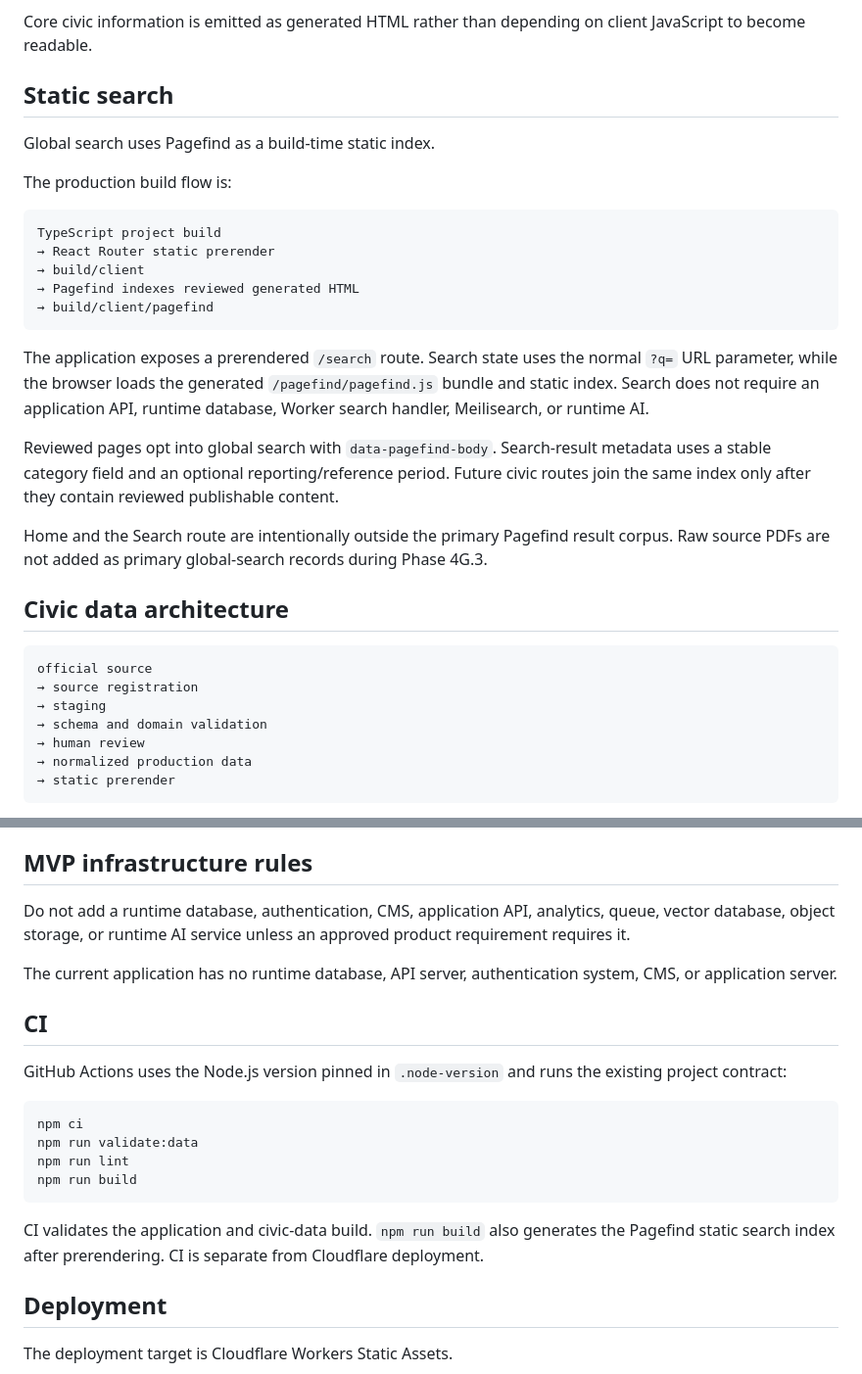
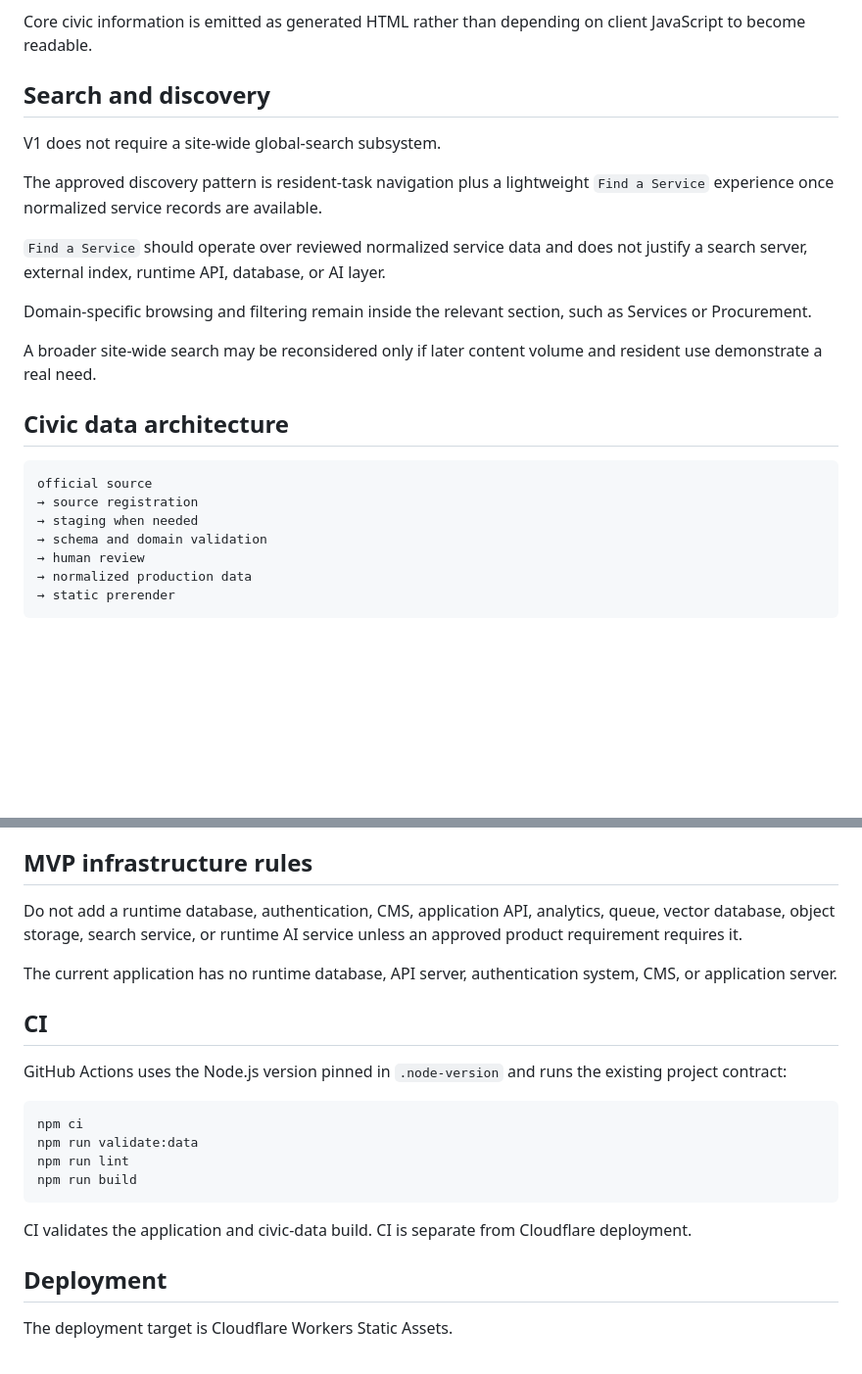
Before and after one commit to loudaboi/betterbauang, a Markdown page: docs/TECHNICAL_ARCHITECTURE.md, 2 parts joined by grey strips. Shown at 98% size. GitHub-like rendering; blank space fills up the shorter version.

Commit message:
docs: remove superseded global search architecture

````diff
--- a/docs/TECHNICAL_ARCHITECTURE.md
+++ b/docs/TECHNICAL_ARCHITECTURE.md
@@ -34,32 +34,24 @@ React Router may also produce build-time server artifacts while prerendering. Th
 
 Core civic information is emitted as generated HTML rather than depending on client JavaScript to become readable.
 
-## Static search
+## Search and discovery
 
-Global search uses Pagefind as a build-time static index.
+V1 does not require a site-wide global-search subsystem.
 
-The production build flow is:
+The approved discovery pattern is resident-task navigation plus a lightweight `Find a Service` experience once normalized service records are available.
 
-```text
-TypeScript project build
-→ React Router static prerender
-→ build/client
-→ Pagefind indexes reviewed generated HTML
-→ build/client/pagefind
-```
+`Find a Service` should operate over reviewed normalized service data and does not justify a search server, external index, runtime API, database, or AI layer.
 
-The application exposes a prerendered `/search` route. Search state uses the normal `?q=` URL parameter, while the browser loads the generated `/pagefind/pagefind.js` bundle and static index. Search does not require an application API, runtime database, Worker search handler, Meilisearch, or runtime AI.
+Domain-specific browsing and filtering remain inside the relevant section, such as Services or Procurement.
 
-Reviewed pages opt into global search with `data-pagefind-body`. Search-result metadata uses a stable category field and an optional reporting/reference period. Future civic routes join the same index only after they contain reviewed publishable content.
-
-Home and the Search route are intentionally outside the primary Pagefind result corpus. Raw source PDFs are not added as primary global-search records during Phase 4G.3.
+A broader site-wide search may be reconsidered only if later content volume and resident use demonstrate a real need.
 
 ## Civic data architecture
 
 ```text
 official source
 → source registration
-→ staging
+→ staging when needed
 → schema and domain validation
 → human review
 → normalized production data
@@ -87,7 +79,7 @@ Validation covers the implemented civic domains and their provenance, identifier
 
 ## MVP infrastructure rules
 
-Do not add a runtime database, authentication, CMS, application API, analytics, queue, vector database, object storage, or runtime AI service unless an approved product requirement requires it.
+Do not add a runtime database, authentication, CMS, application API, analytics, queue, vector database, object storage, search service, or runtime AI service unless an approved product requirement requires it.
 
 The current application has no runtime database, API server, authentication system, CMS, or application server.
 
@@ -102,7 +94,7 @@ npm run lint
 npm run build
 ```
 
-CI validates the application and civic-data build. `npm run build` also generates the Pagefind static search index after prerendering. CI is separate from Cloudflare deployment.
+CI validates the application and civic-data build. CI is separate from Cloudflare deployment.
 
 ## Deployment
 
````
